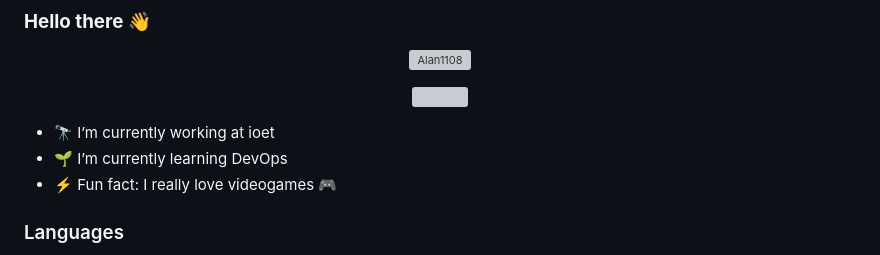
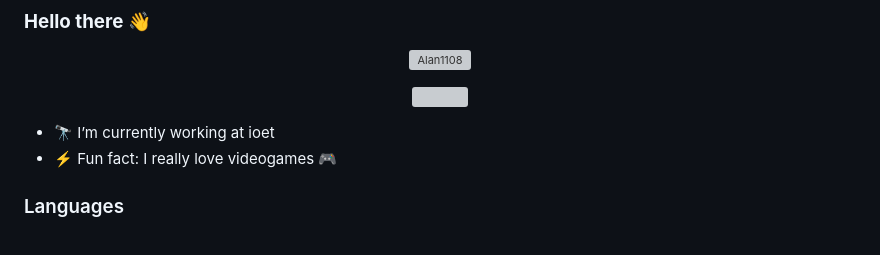
Before and after one commit to Alan1108/Alan1108, a Markdown page: README.md, the part around the change. GitHub-like rendering; grey boxes are pictures that could not be loaded.

```diff
--- a/README.md
+++ b/README.md
@@ -7,7 +7,6 @@
 
 
 *   🔭 I’m currently working at ioet
-*   🌱 I’m currently learning DevOps
 *   ⚡ Fun fact: I really love videogames 🎮
 
 <h3 align="left">Languages</h3>
```
